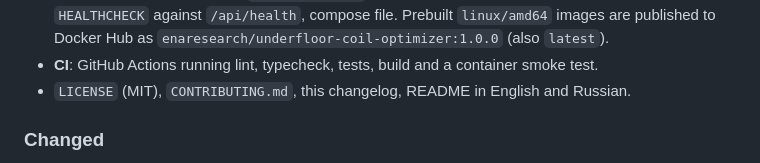
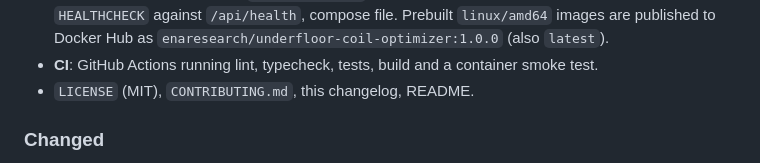
Before and after one commit to ena-ean/underfloor-coil-optimizer, a Markdown page: CHANGELOG.md, the part around the change. GitHub-like rendering.

```diff
--- a/CHANGELOG.md
+++ b/CHANGELOG.md
@@ -45,8 +45,7 @@ Complete rewrite of the calculator: new solver, new UI, clean repository.
   `enaresearch/underfloor-coil-optimizer:1.0.0` (also `latest`).
 - **CI**: GitHub Actions running lint, typecheck, tests, build and a container
   smoke test.
-- `LICENSE` (MIT), `CONTRIBUTING.md`, this changelog, README in English and
-  Russian.
+- `LICENSE` (MIT), `CONTRIBUTING.md`, this changelog, README.
 
 ### Changed
 
```
Also changed, not shown: README.md (+1 -4 lines), README.ru.md (deleted, +0 -163 lines).
